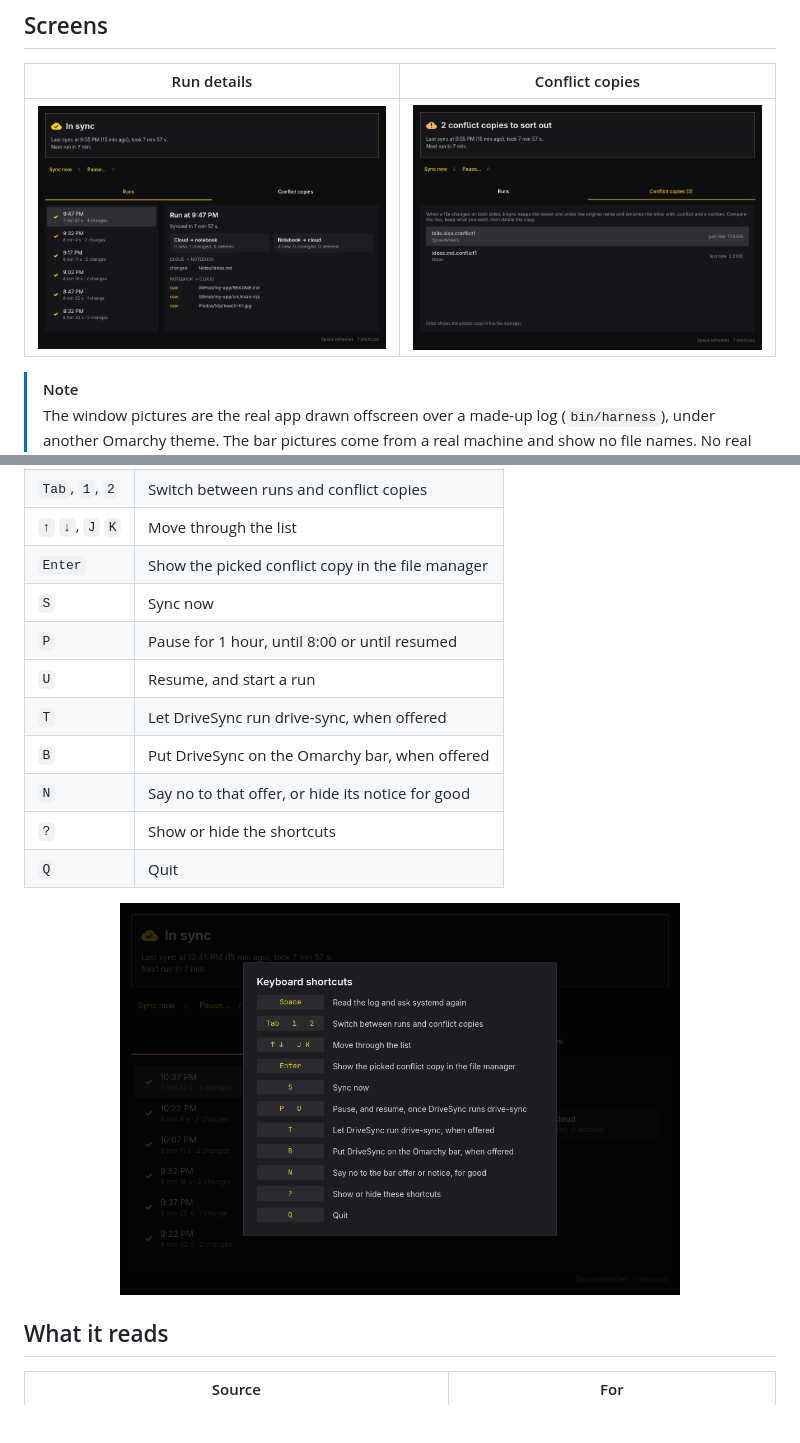
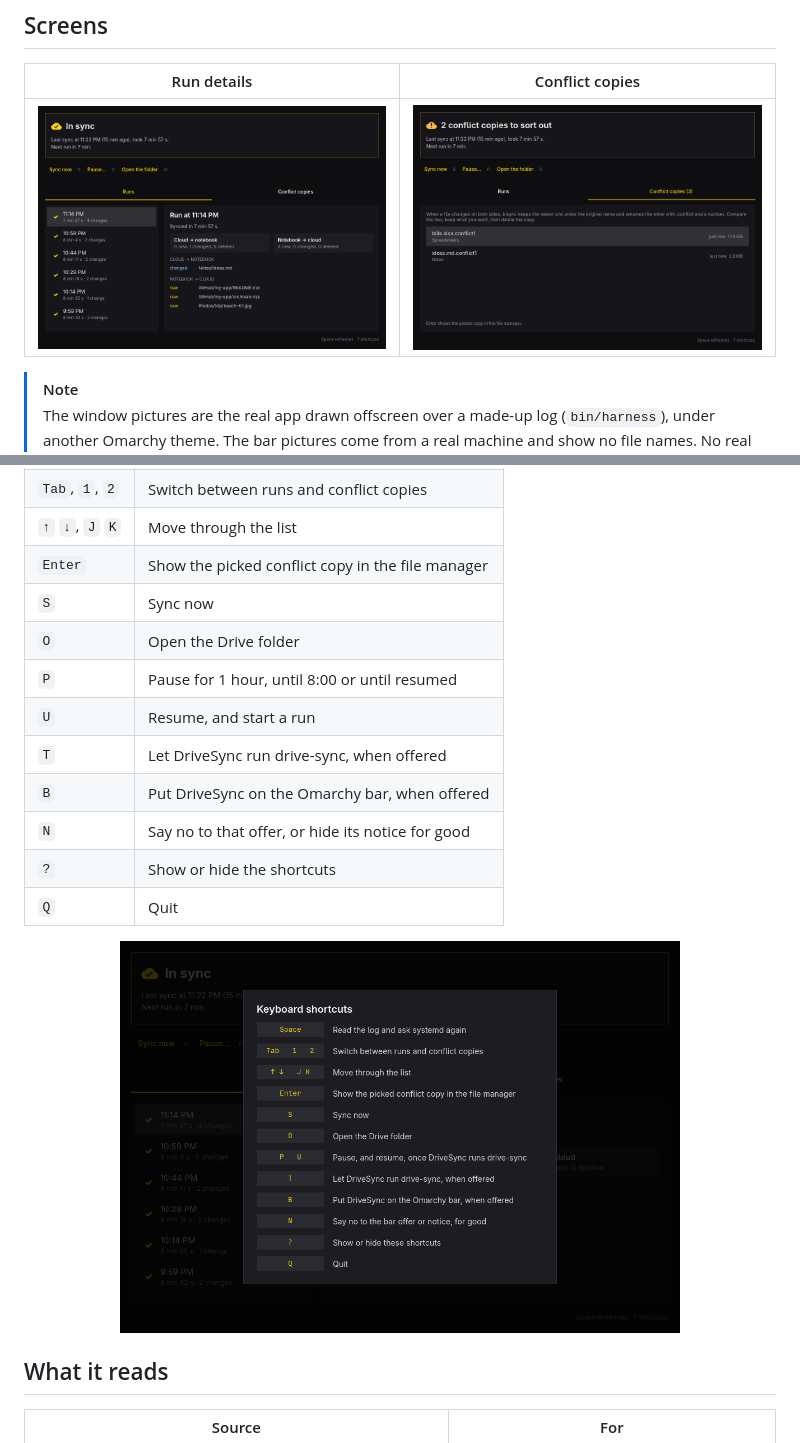
Before and after one commit to cateim/drivesync, a Markdown page: README.md, 2 parts joined by grey strips. GitHub-like rendering; pictures changed too: assets/images/window-conflicts.png, assets/images/window-run-details.png, assets/images/window-shortcuts.png; blank space fills up the shorter version.

```diff
--- a/README.md
+++ b/README.md
@@ -56,6 +56,7 @@ also owns `~/.config/drivesync/` and the `drive-sync` user timers.
 | `↑` `↓`, `J` `K` | Move through the list                             |
 | `Enter`          | Show the picked conflict copy in the file manager |
 | `S`              | Sync now                                          |
+| `O`              | Open the Drive folder                             |
 | `P`              | Pause for 1 hour, until 8:00 or until resumed     |
 | `U`              | Resume, and start a run                           |
 | `T`              | Let DriveSync run drive-sync, when offered        |
```
Also changed, not shown: CHANGELOG.md (+1 -0 lines), CLAUDE.md (+2 -2 lines), assets/images/window-runs.png, 7 other files.
